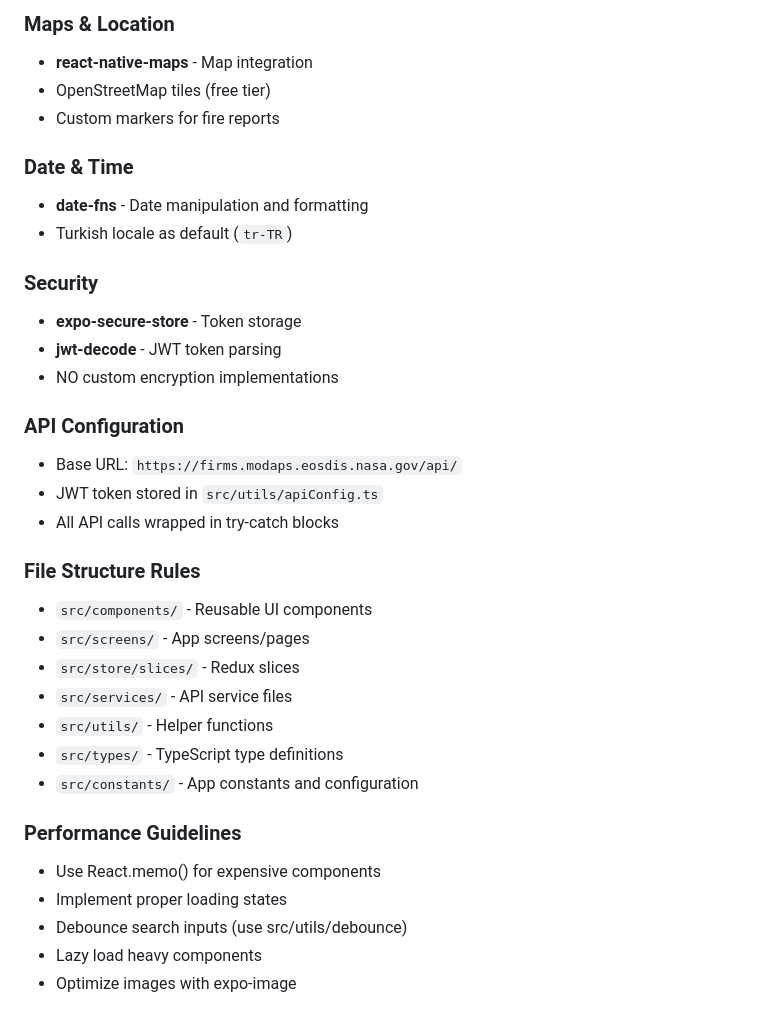
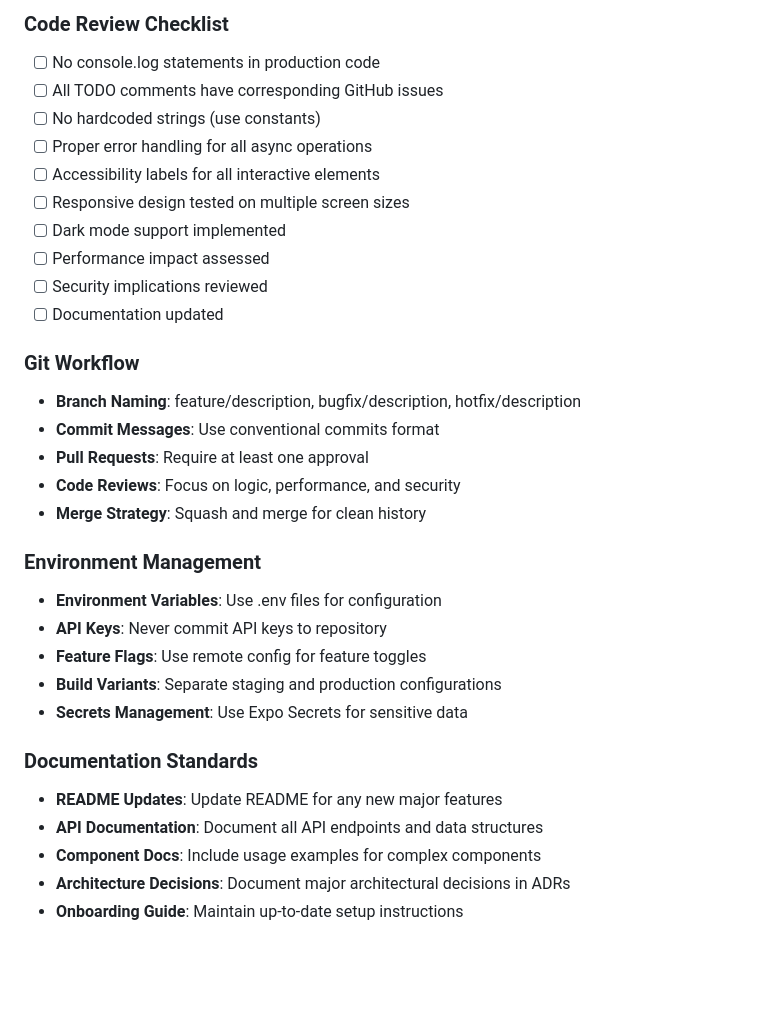
Before and after one commit to elkekoitan/firealert-mobile-app, a Markdown page: AI_RULES.md, the part around one of its changes. Rendered like a GitHub page; blank space fills up the shorter version.

```diff
--- a/AI_RULES.md
+++ b/AI_RULES.md
@@ -53,36 +65,34 @@
 
-### Maps & Location
-- **react-native-maps** - Map integration
-- OpenStreetMap tiles (free tier)
-- Custom markers for fire reports
+### Code Review Checklist
+- [ ] No console.log statements in production code
+- [ ] All TODO comments have corresponding GitHub issues
+- [ ] No hardcoded strings (use constants)
+- [ ] Proper error handling for all async operations
+- [ ] Accessibility labels for all interactive elements
+- [ ] Responsive design tested on multiple screen sizes
+- [ ] Dark mode support implemented
+- [ ] Performance impact assessed
+- [ ] Security implications reviewed
+- [ ] Documentation updated
 
-### Date & Time
-- **date-fns** - Date manipulation and formatting
-- Turkish locale as default (`tr-TR`)
+### Git Workflow
+- **Branch Naming**: feature/description, bugfix/description, hotfix/description
+- **Commit Messages**: Use conventional commits format
+- **Pull Requests**: Require at least one approval
+- **Code Reviews**: Focus on logic, performance, and security
+- **Merge Strategy**: Squash and merge for clean history
 
-### Security
-- **expo-secure-store** - Token storage
-- **jwt-decode** - JWT token parsing
-- NO custom encryption implementations
+### Environment Management
+- **Environment Variables**: Use .env files for configuration
+- **API Keys**: Never commit API keys to repository
+- **Feature Flags**: Use remote config for feature toggles
+- **Build Variants**: Separate staging and production configurations
+- **Secrets Management**: Use Expo Secrets for sensitive data
 
-### API Configuration
-- Base URL: `https://firms.modaps.eosdis.nasa.gov/api/`
-- JWT token stored in `src/utils/apiConfig.ts`
-- All API calls wrapped in try-catch blocks
+### Documentation Standards
+- **README Updates**: Update README for any new major features
+- **API Documentation**: Document all API endpoints and data structures
+- **Component Docs**: Include usage examples for complex components
+- **Architecture Decisions**: Document major architectural decisions in ADRs
+- **Onboarding Guide**: Maintain up-to-date setup instructions
 
-### File Structure Rules
-- `src/components/` - Reusable UI components
-- `src/screens/` - App screens/pages
-- `src/store/slices/` - Redux slices
-- `src/services/` - API service files
-- `src/utils/` - Helper functions
-- `src/types/` - TypeScript type definitions
-- `src/constants/` - App constants and configuration
-
-### Performance Guidelines
-- Use React.memo() for expensive components
-- Implement proper loading states
-- Debounce search inputs (use src/utils/debounce)
-- Lazy load heavy components
-- Optimize images with expo-image
-
```
Also changed, not shown: other parts of AI_RULES.md (+61 -75 lines).
